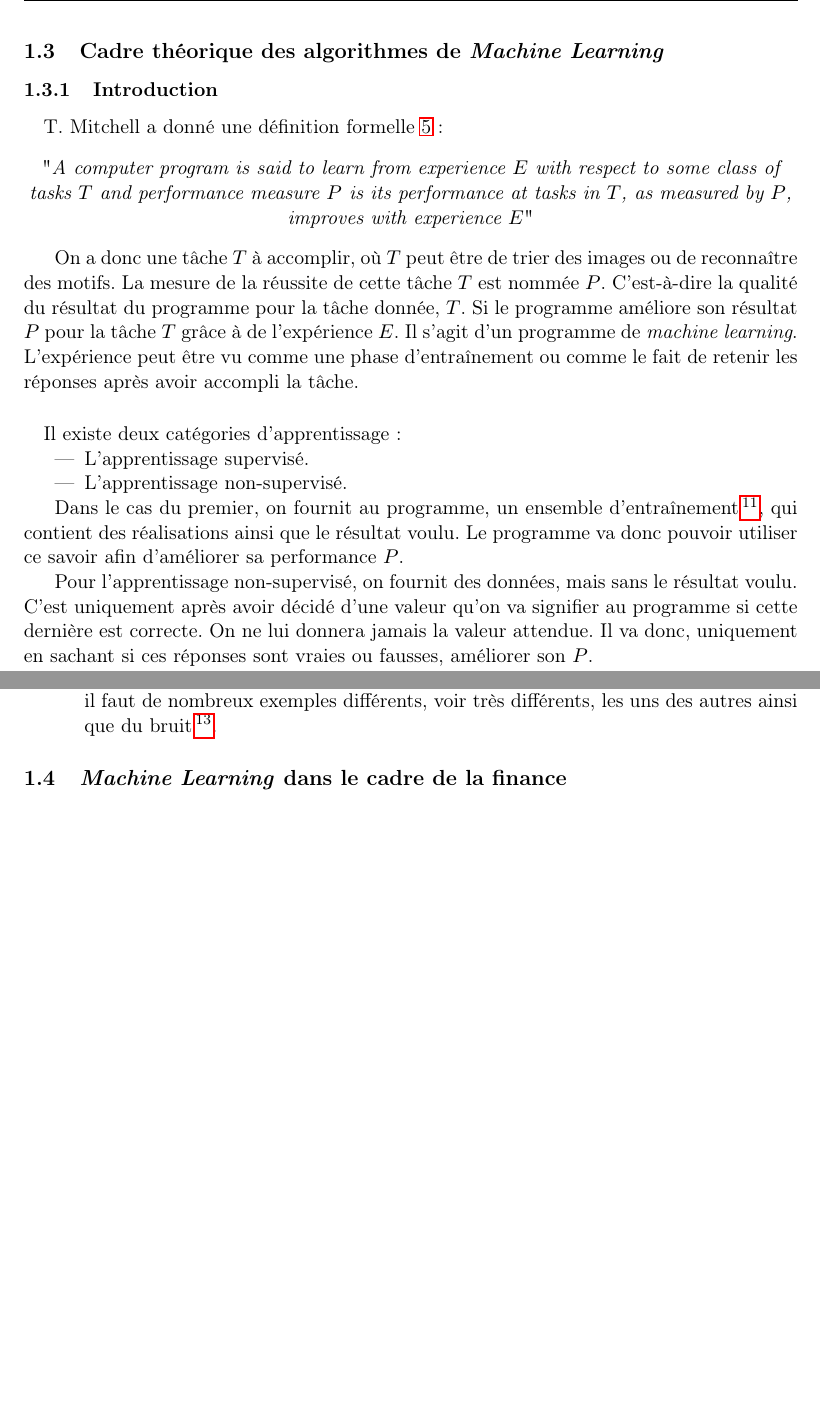
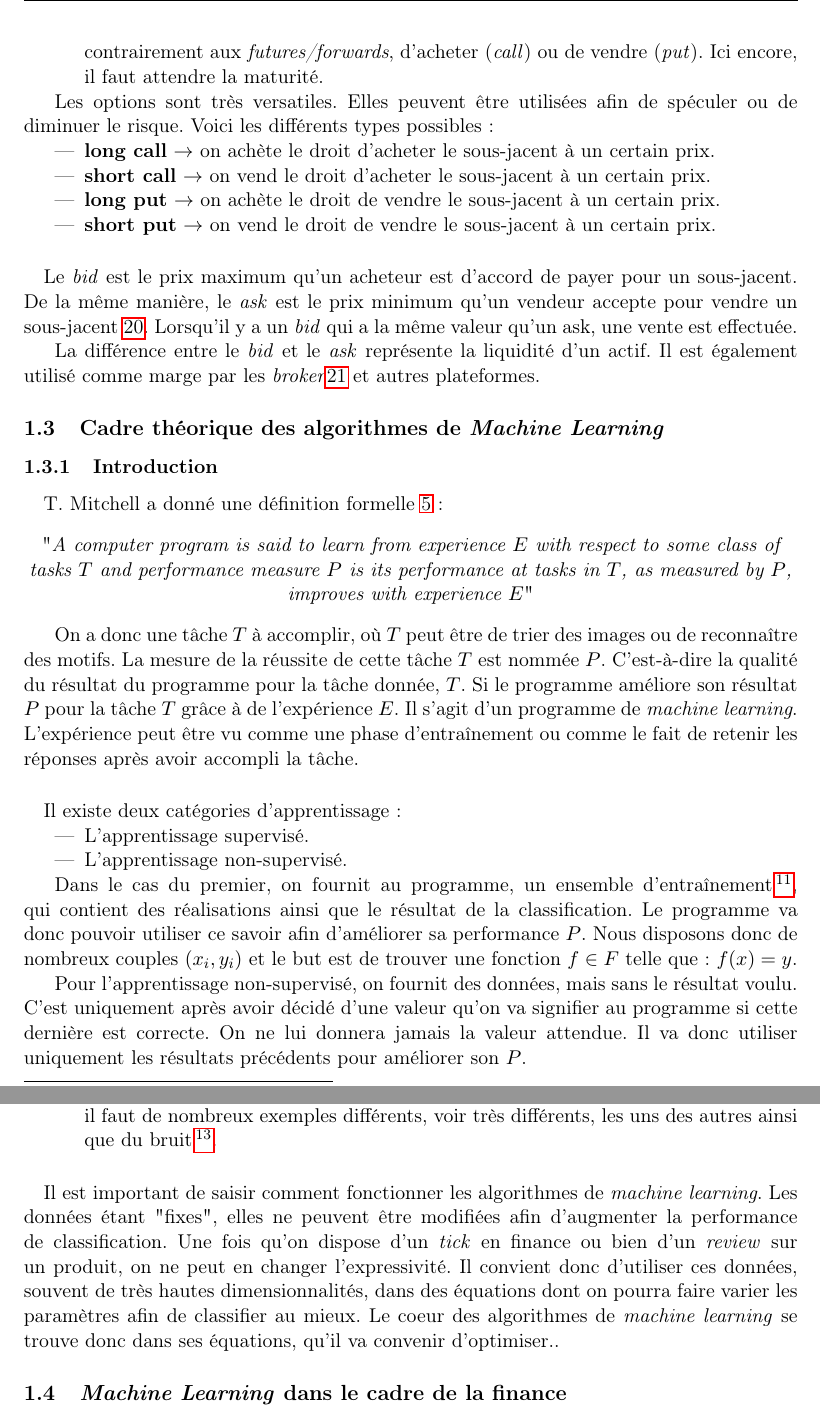
Before and after one commit to mencattini/eMuLATe, a LaTeX document (Documents/Rapport/RomainMencattiniMemoire.tex): two parts of pages 6 and 7 of 9 before the commit and two parts of pages 6 and 7 of 10 after it, joined at a grey line, cut at the place of the change, the shorter picture padded with empty space. Compiled offline with pdfLaTeX.

Commit message:
modification

```diff
--- a/Documents/Rapport/RomainMencattiniMemoire.tex
+++ b/Documents/Rapport/RomainMencattiniMemoire.tex
@@ -129,8 +129,24 @@ Il y a opérations réalisable sur le marché à terme. :
 \begin{itemize}
 \item Les \textit{swaps}. Ils consistent vendre une monnaie au comptant puis à la racheter à terme\footnote{Soit à $T+X$}.
 \item Les \textit{futures/forwards}. La différence entre ces deux tient surtout à leur standardisation et leur mise en place. Cependant le principe reste le même : on réalise une opération (d'achat ou de vente) qui ne s'effectuera qu'à maturité.
-\item Les \textit{options}. Dans ce cas, on achète/vend un droit. Par exemple, on peut vendre le droit d'acheter une monnaie à un certain prix. Le détenteur du droit peut choisir de ne pas l'exercer au contraire du \textit{futures/forwards}.
+\item Les \textit{options}. Cela représente un contract vendu par un parti (\textit{the option writer}) à un autre parti (\textit{the option holder}). Ce contrat offre le droit, et non l'obligation contrairement aux \textit{futures/forwards}, d'acheter (\textit{call}) ou de vendre (\textit{put}). Ici encore, il faut attendre la maturité.
 \end{itemize}
+
+Les options sont très versatiles. Elles peuvent être utilisées afin de spéculer ou de diminuer le risque. Voici les différents types possibles:
+\begin{itemize}
+\item \textbf{long call} $\rightarrow$ on achète le droit d'acheter le sous-jacent à un certain prix.
+\item \textbf{short call} $\rightarrow$ on vend le droit d'acheter le sous-jacent à un certain prix.
+\item \textbf{long put} $\rightarrow$ on achète le droit de vendre le sous-jacent à un certain prix.
+\item \textbf{short put} $\rightarrow$ on vend le droit de vendre le sous-jacent à un certain prix.
+\end{itemize}
+
+\paragraph{}
+Le \textit{bid} est le prix maximum qu'un acheteur est d'accord de payer pour un sous-jacent.
+De la même manière, le \textit{ask} est le prix minimum qu'un vendeur accepte pour vendre un sous-jacent \ref{investopedia bid ask}.
+Lorsqu'il y a un \textit{bid} qui a la même valeur qu'un {ask}, une vente est effectuée.
+
+La différence entre le \textit{bid} et le \textit{ask} représente la liquidité d'un actif. Il est également utilisé comme marge par les \textit{broker}\ref{wikipedia broker} et autres plateformes.
+
 
 
 \subsection{Cadre théorique des algorithmes de \textit{Machine Learning}}
@@ -150,7 +166,8 @@ Il existe deux catégories d'apprentissage :
 \item L'apprentissage non-supervisé.
 \end{itemize}
 
-Dans le cas du premier, on fournit au programme, un ensemble d'entraînement\footnote{Ou d'expérience, $E$}, qui contient des réalisations ainsi que le résultat voulu. Le programme va donc pouvoir utiliser ce savoir afin d'améliorer sa performance $P$.
+Dans le cas du premier, on fournit au programme, un ensemble d'entraînement\footnote{Ou d'expérience, $E$}, qui contient des réalisations ainsi que le résultat de la classification. Le programme va donc pouvoir utiliser ce savoir afin d'améliorer sa performance $P$.
+Nous disposons donc de nombreux couples $(x_i, y_i)$ et le but est de trouver une fonction $f \in F$ telle que : $f(x) = y$.
 
-Pour l'apprentissage non-supervisé, on fournit des données, mais sans le résultat voulu. C'est uniquement après avoir décidé d'une valeur qu'on va signifier au programme si cette dernière est correcte. On ne lui donnera jamais la valeur attendue. Il va donc, uniquement en sachant si ces réponses sont vraies ou fausses, améliorer son $P$.
+Pour l'apprentissage non-supervisé, on fournit des données, mais sans le résultat voulu. C'est uniquement après avoir décidé d'une valeur qu'on va signifier au programme si cette dernière est correcte. On ne lui donnera jamais la valeur attendue. Il va donc utiliser uniquement les résultats précédents pour améliorer son $P$.
 
@@ -166,6 +183,9 @@ Pour ce faire il faut:
 \item Contenir des membres de chaque classes. Pour reconnaître des chiffres, il est important de disposer de chacun des chiffres dans l'ensemble d'entraînement.
 \item Contenir de grandes variations ainsi que du bruit. Afin d'éviter le sur-apprentissage, il faut de nombreux exemples différents, voir très différents, les uns des autres ainsi que du bruit\footnote{Comme des faux exemples.}.
 \end{itemize}
+
+\paragraph{}
+Il est important de saisir comment fonctionner les algorithmes de \textit{machine learning}. Les données étant "fixes", elles ne peuvent être modifiées afin d'augmenter la performance de classification. Une fois qu'on dispose d'un \textit{tick} en finance ou bien d'un \textit{review}  sur un produit, on ne peut en changer l'expressivité. Il convient donc d'utiliser ces données, souvent de très hautes dimensionnalités, dans des équations dont on pourra faire varier les paramètres afin de classifier au mieux. Le coeur des algorithmes de \textit{machine learning} se trouve donc dans ses équations, qu'il va convenir d'optimiser..
 
 \subsection{\textit{Machine Learning} dans le cadre de la finance}
 \subsection{Conclusion}
```
Also changed, not shown: Documents/Rapport/RomainMencattiniMemoire.pdf, Documents/Rapport/RomainMencattiniMemoire.tex (6 more changed lines).
